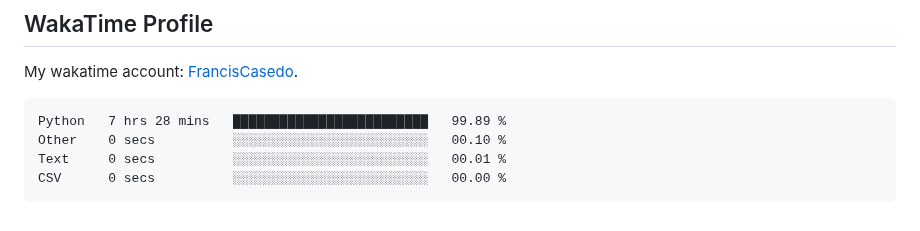
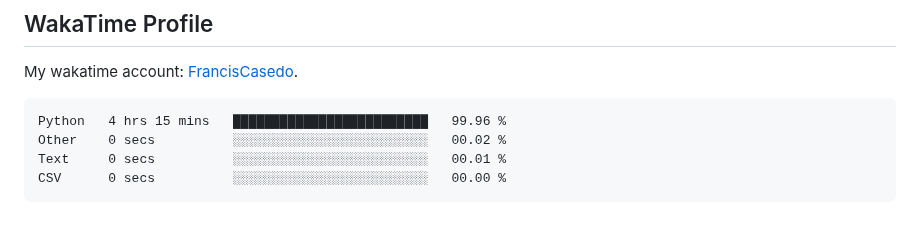
Before and after one commit to FrancisCasedo/WD-Finals, a Markdown page: readme.md, the part around the change. GitHub-like rendering.

Commit message:
Updated waka-readme graph with new metrics

````diff
--- a/readme.md
+++ b/readme.md
@@ -127,8 +127,8 @@ My wakatime account: [FrancisCasedo](https://wakatime.com/@FrancisCasedo).
  <!--START_SECTION:waka-->
 
 ```txt
-Python   7 hrs 28 mins   █████████████████████████   99.89 %
-Other    0 secs          ░░░░░░░░░░░░░░░░░░░░░░░░░   00.10 %
+Python   4 hrs 15 mins   █████████████████████████   99.96 %
+Other    0 secs          ░░░░░░░░░░░░░░░░░░░░░░░░░   00.02 %
 Text     0 secs          ░░░░░░░░░░░░░░░░░░░░░░░░░   00.01 %
 CSV      0 secs          ░░░░░░░░░░░░░░░░░░░░░░░░░   00.00 %
 ```
````
